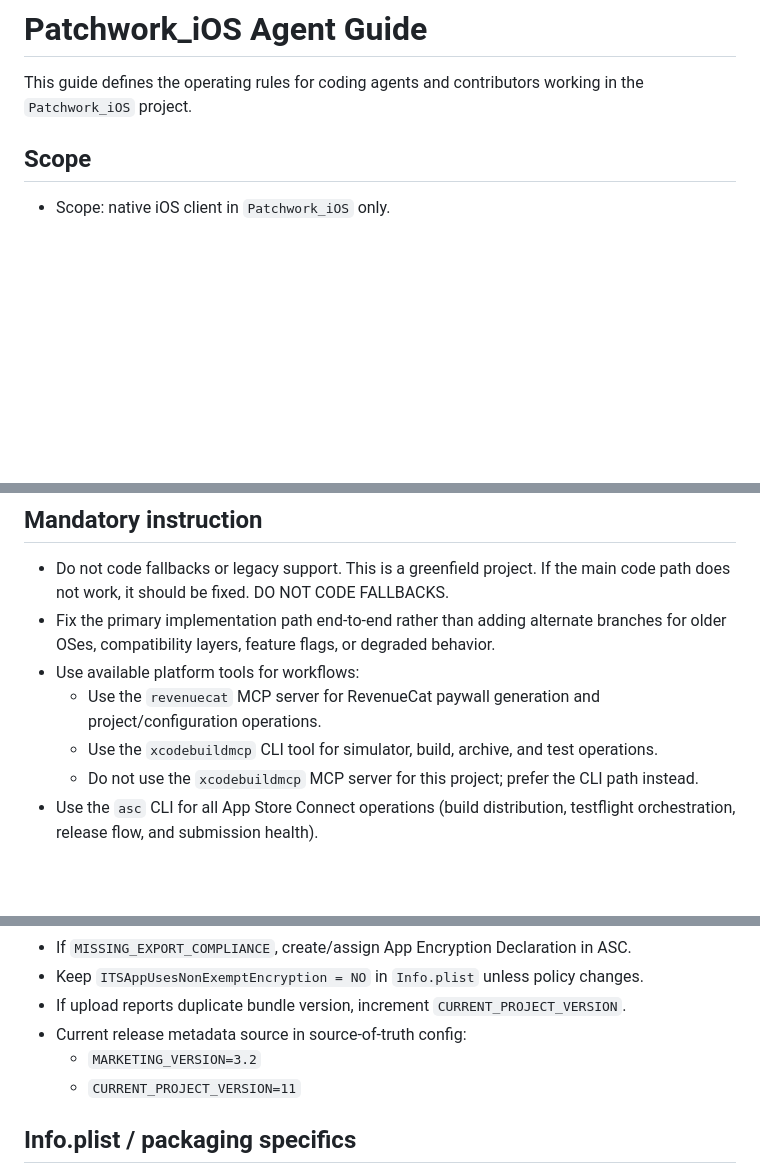
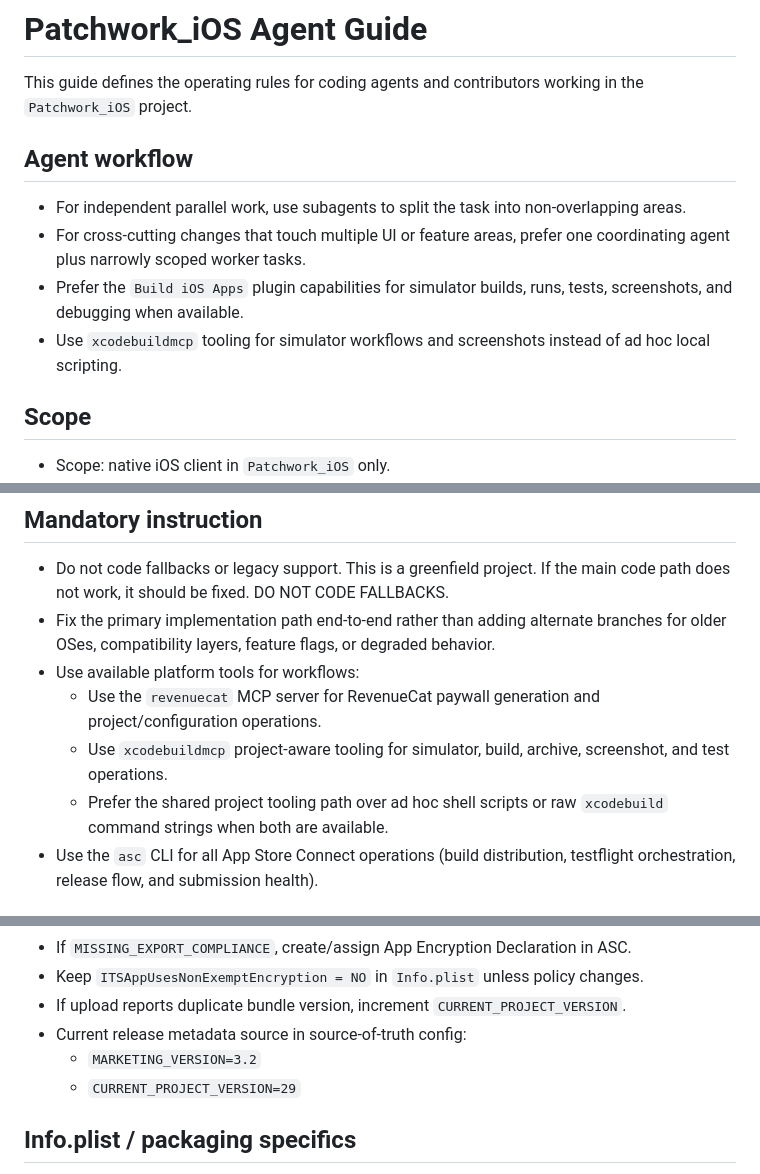
Before and after one commit to thepatchworkapp/patchwork, a Markdown page: Patchwork_iOS/AGENTS.md, 3 parts joined by grey strips. Rendered like a GitHub page; blank space fills up the shorter version.

Commit message:
Improve Patchwork iOS agent guide

```diff
--- a/Patchwork_iOS/AGENTS.md
+++ b/Patchwork_iOS/AGENTS.md
@@ -2,6 +2,13 @@
 
 This guide defines the operating rules for coding agents and contributors working in the
 `Patchwork_iOS` project.
+
+## Agent workflow
+
+- For independent parallel work, use subagents to split the task into non-overlapping areas.
+- For cross-cutting changes that touch multiple UI or feature areas, prefer one coordinating agent plus narrowly scoped worker tasks.
+- Prefer the `Build iOS Apps` plugin capabilities for simulator builds, runs, tests, screenshots, and debugging when available.
+- Use `xcodebuildmcp` tooling for simulator workflows and screenshots instead of ad hoc local scripting.
 
 ## Scope
 
@@ -15,8 +22,8 @@ This guide defines the operating rules for coding agents and contributors workin
 - Fix the primary implementation path end-to-end rather than adding alternate branches for older OSes, compatibility layers, feature flags, or degraded behavior.
 - Use available platform tools for workflows:
   - Use the `revenuecat` MCP server for RevenueCat paywall generation and project/configuration operations.
-  - Use the `xcodebuildmcp` CLI tool for simulator, build, archive, and test operations.
-  - Do not use the `xcodebuildmcp` MCP server for this project; prefer the CLI path instead.
+  - Use `xcodebuildmcp` project-aware tooling for simulator, build, archive, screenshot, and test operations.
+  - Prefer the shared project tooling path over ad hoc shell scripts or raw `xcodebuild` command strings when both are available.
 - Use the `asc` CLI for all App Store Connect operations (build distribution, testflight orchestration, release flow, and submission health).
 
 ## Product/Target truth
@@ -165,7 +174,7 @@ This guide defines the operating rules for coding agents and contributors workin
 - If upload reports duplicate bundle version, increment `CURRENT_PROJECT_VERSION`.
 - Current release metadata source in source-of-truth config:
   - `MARKETING_VERSION=3.2`
-  - `CURRENT_PROJECT_VERSION=11`
+  - `CURRENT_PROJECT_VERSION=29`
 
 ## Info.plist / packaging specifics
 
```
Also changed, not shown: other parts of Patchwork_iOS/AGENTS.md (+3 -0 lines).
